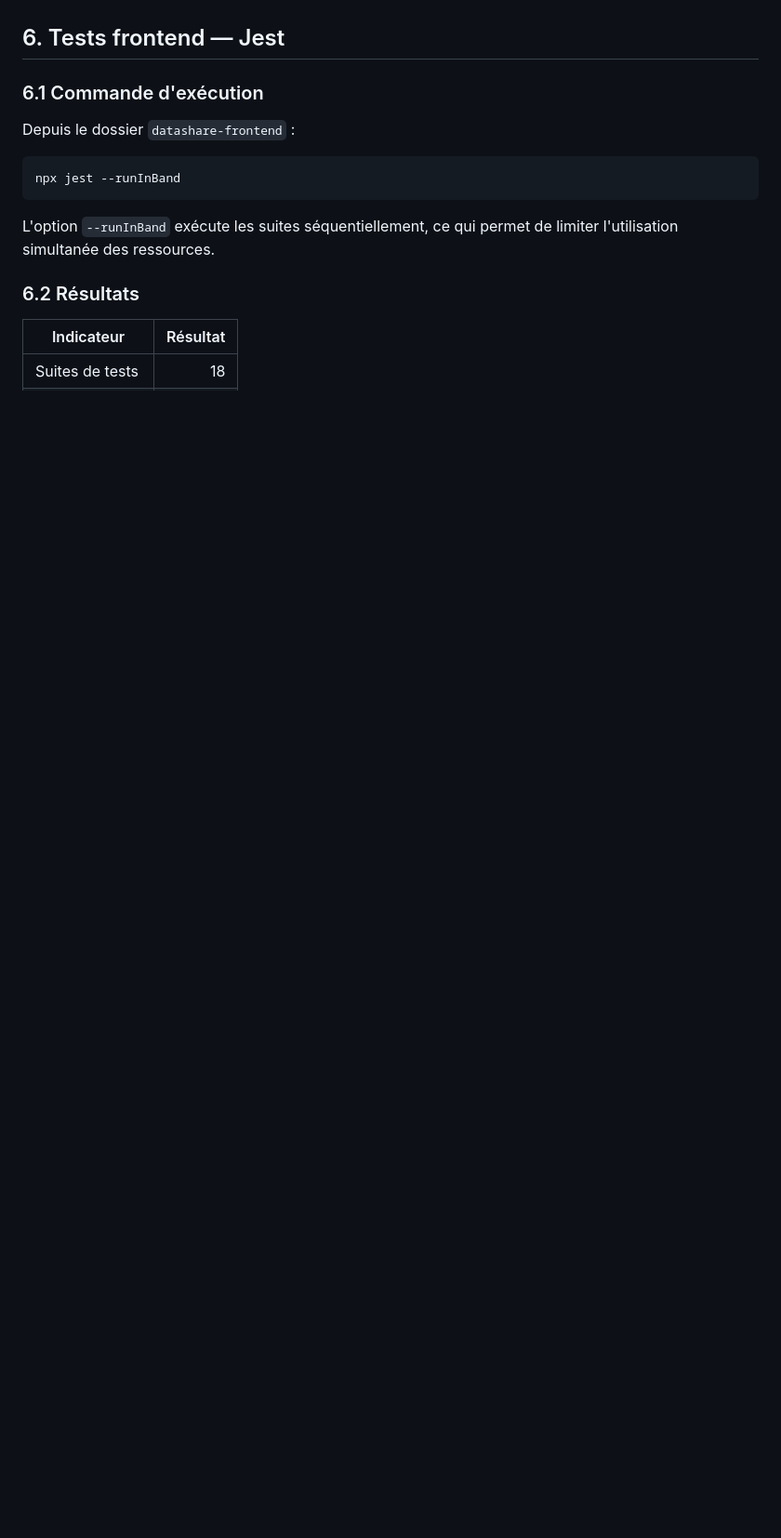
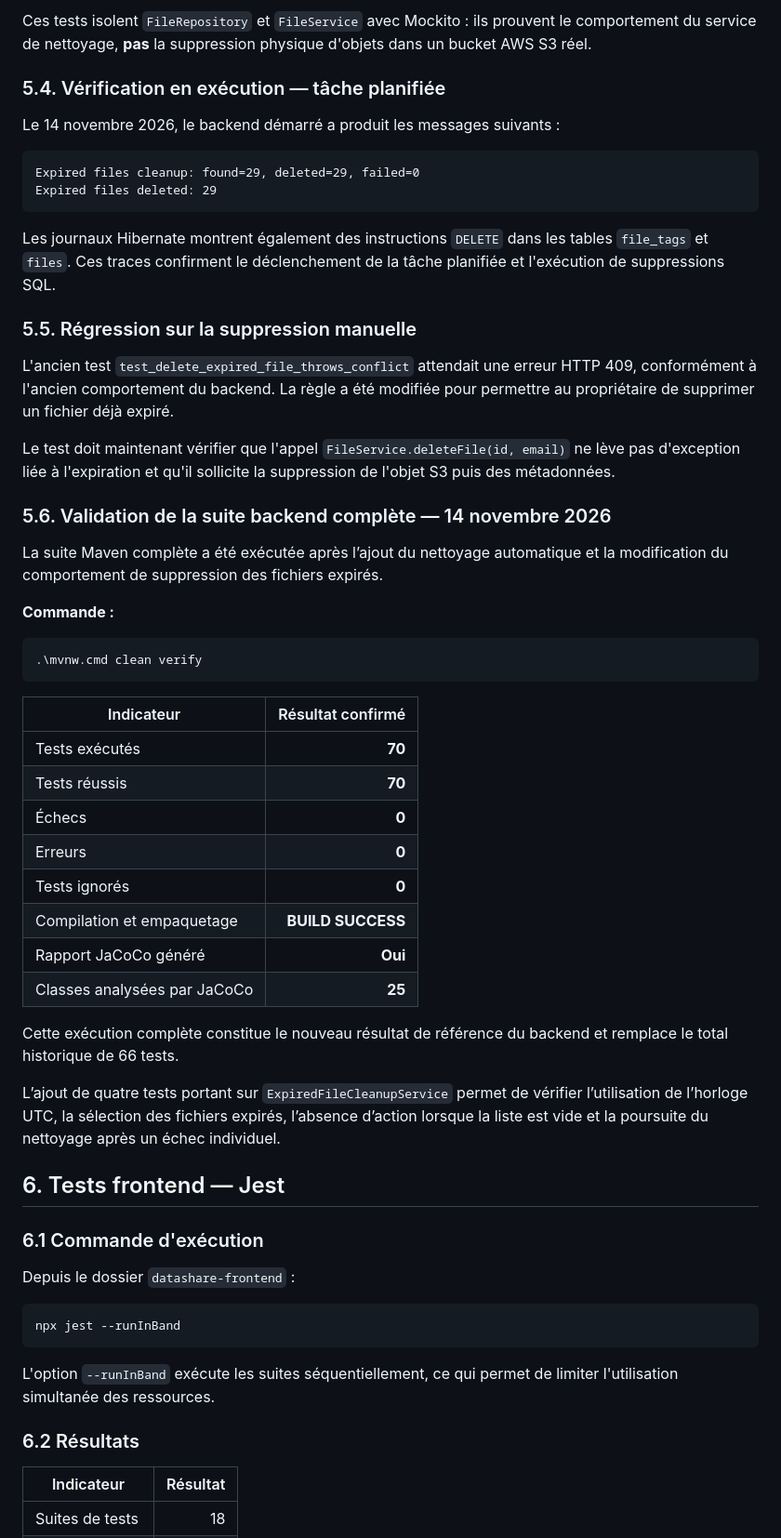
Before and after one commit to Mrflex-225/datashare-backend, a Markdown page: TESTING.md, the part around one of its changes. Shown at 93% size. Rendered like a GitHub page; blank space fills up the shorter version.

````diff
--- a/TESTING.md
+++ b/TESTING.md
@@ -170,3 +187,46 @@ Les tests backend vérifient notamment les comportements métier des services, l
+Ces tests isolent `FileRepository` et `FileService` avec Mockito : ils prouvent le comportement du service de nettoyage, **pas** la suppression physique d'objets dans un bucket AWS S3 réel.
+
+### 5.4. Vérification en exécution — tâche planifiée
+
+Le 14 novembre 2026, le backend démarré a produit les messages suivants :
+
+```text
+Expired files cleanup: found=29, deleted=29, failed=0
+Expired files deleted: 29
+```
+
+Les journaux Hibernate montrent également des instructions `DELETE` dans les tables `file_tags` et `files`. Ces traces confirment le déclenchement de la tâche planifiée et l'exécution de suppressions SQL.
+
+### 5.5. Régression sur la suppression manuelle
+
+L'ancien test `test_delete_expired_file_throws_conflict` attendait une erreur HTTP 409, conformément à l'ancien comportement du backend. La règle a été modifiée pour permettre au propriétaire de supprimer un fichier déjà expiré.
+
+Le test doit maintenant vérifier que l'appel `FileService.deleteFile(id, email)` ne lève pas d'exception liée à l'expiration et qu'il sollicite la suppression de l'objet S3 puis des métadonnées.
+
+### 5.6. Validation de la suite backend complète — 14 novembre 2026
+
+La suite Maven complète a été exécutée après l’ajout du nettoyage automatique et la modification du comportement de suppression des fichiers expirés.
+
+**Commande :**
+
+```powershell
+.\mvnw.cmd clean verify
+```
+
+| Indicateur | Résultat confirmé |
+|---|---:|
+| Tests exécutés | **70** |
+| Tests réussis | **70** |
+| Échecs | **0** |
+| Erreurs | **0** |
+| Tests ignorés | **0** |
+| Compilation et empaquetage | **BUILD SUCCESS** |
+| Rapport JaCoCo généré | **Oui** |
+| Classes analysées par JaCoCo | **25** |
+
+Cette exécution complète constitue le nouveau résultat de référence du backend et remplace le total historique de 66 tests.
+
+L’ajout de quatre tests portant sur `ExpiredFileCleanupService` permet de vérifier l’utilisation de l’horloge UTC, la sélection des fichiers expirés, l’absence d’action lorsque la liste est vide et la poursuite du nettoyage après un échec individuel.
 
 ## 6. Tests frontend — Jest
 
````
Also changed, not shown: other parts of TESTING.md (+62 -48 lines), couverture_backend.png.
